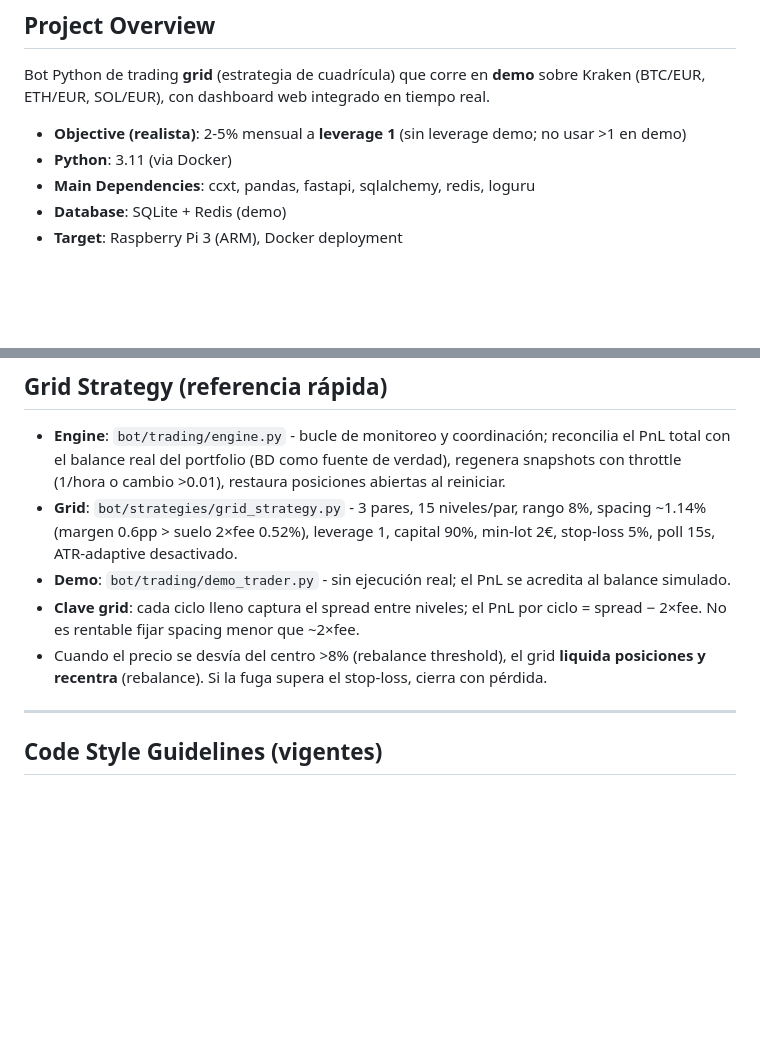
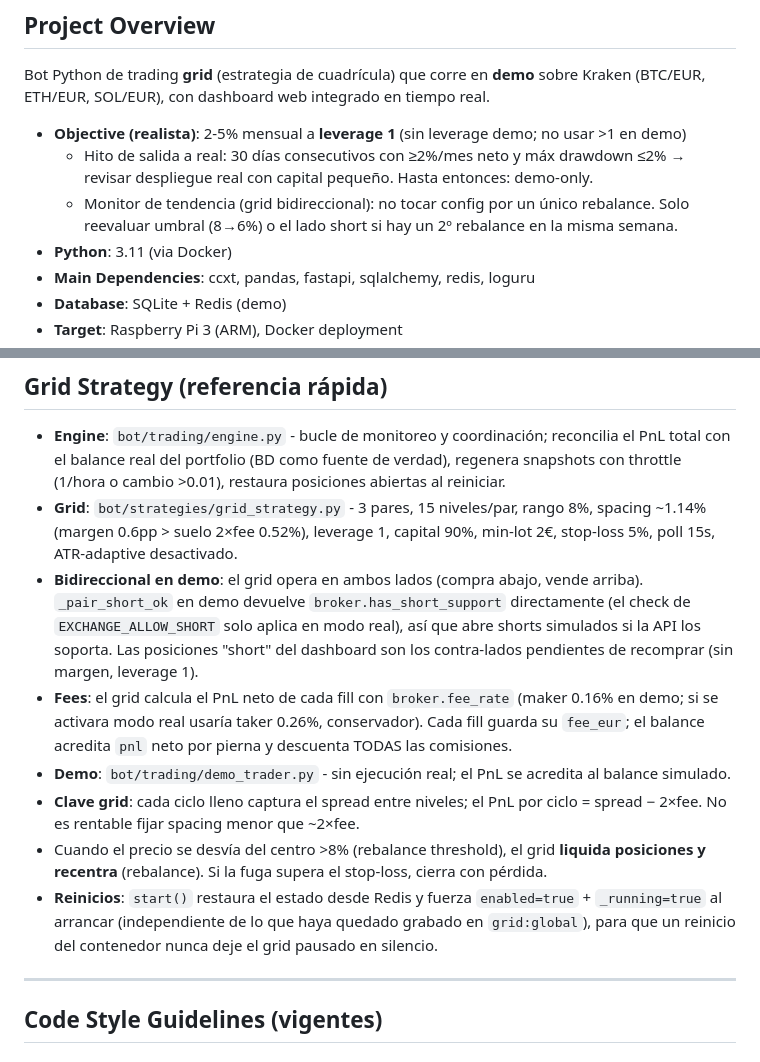
Before and after one commit to hoserpa/trader-ia-v2, a Markdown page: AGENTS.md, 2 parts joined by grey strips. Drawn GitHub-style; blank space fills up the shorter version.

Commit message:
docs: hito de salida a real (30d >=2%/mes, DD <=2%) y criterio de monitor de tendencia

```diff
--- a/AGENTS.md
+++ b/AGENTS.md
@@ -7,6 +7,8 @@
 Bot Python de trading **grid** (estrategia de cuadrícula) que corre en **demo** sobre Kraken (BTC/EUR, ETH/EUR, SOL/EUR), con dashboard web integrado en tiempo real.
 
 - **Objective (realista)**: 2-5% mensual a **leverage 1** (sin leverage demo; no usar >1 en demo)
+  - Hito de salida a real: 30 días consecutivos con ≥2%/mes neto y máx drawdown ≤2% → revisar despliegue real con capital pequeño. Hasta entonces: demo-only.
+  - Monitor de tendencia (grid bidireccional): no tocar config por un único rebalance. Solo reevaluar umbral (8→6%) o el lado short si hay un 2º rebalance en la misma semana.
 - **Python**: 3.11 (via Docker)
 - **Main Dependencies**: ccxt, pandas, fastapi, sqlalchemy, redis, loguru
 - **Database**: SQLite + Redis (demo)
@@ -160,9 +162,12 @@ docker compose ps
 
 - **Engine**: `bot/trading/engine.py` - bucle de monitoreo y coordinación; reconcilia el PnL total con el balance real del portfolio (BD como fuente de verdad), regenera snapshots con throttle (1/hora o cambio >0.01), restaura posiciones abiertas al reiniciar.
 - **Grid**: `bot/strategies/grid_strategy.py` - 3 pares, 15 niveles/par, rango 8%, spacing ~1.14% (margen 0.6pp > suelo 2×fee 0.52%), leverage 1, capital 90%, min-lot 2€, stop-loss 5%, poll 15s, ATR-adaptive desactivado.
+- **Bidireccional en demo**: el grid opera en ambos lados (compra abajo, vende arriba). `_pair_short_ok` en demo devuelve `broker.has_short_support` directamente (el check de `EXCHANGE_ALLOW_SHORT` solo aplica en modo real), así que abre shorts simulados si la API los soporta. Las posiciones "short" del dashboard son los contra-lados pendientes de recomprar (sin margen, leverage 1).
+- **Fees**: el grid calcula el PnL neto de cada fill con `broker.fee_rate` (maker 0.16% en demo; si se activara modo real usaría taker 0.26%, conservador). Cada fill guarda su `fee_eur`; el balance acredita `pnl` neto por pierna y descuenta TODAS las comisiones.
 - **Demo**: `bot/trading/demo_trader.py` - sin ejecución real; el PnL se acredita al balance simulado.
 - **Clave grid**: cada ciclo lleno captura el spread entre niveles; el PnL por ciclo = spread − 2×fee. No es rentable fijar spacing menor que ~2×fee.
 - Cuando el precio se desvía del centro >8% (rebalance threshold), el grid **liquida posiciones y recentra** (rebalance). Si la fuga supera el stop-loss, cierra con pérdida.
+- **Reinicios**: `start()` restaura el estado desde Redis y fuerza `enabled=true` + `_running=true` al arrancar (independiente de lo que haya quedado grabado en `grid:global`), para que un reinicio del contenedor nunca deje el grid pausado en silencio.
 
 ---
 
```
